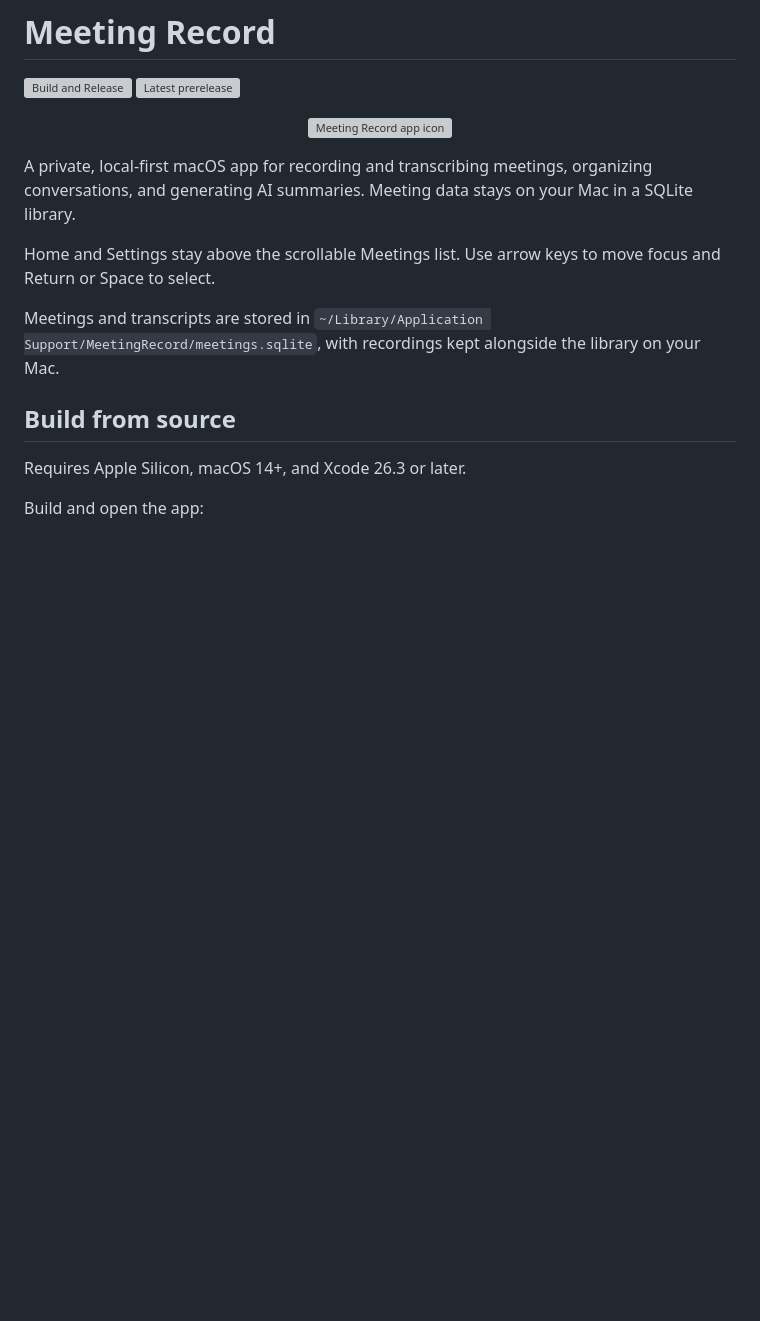
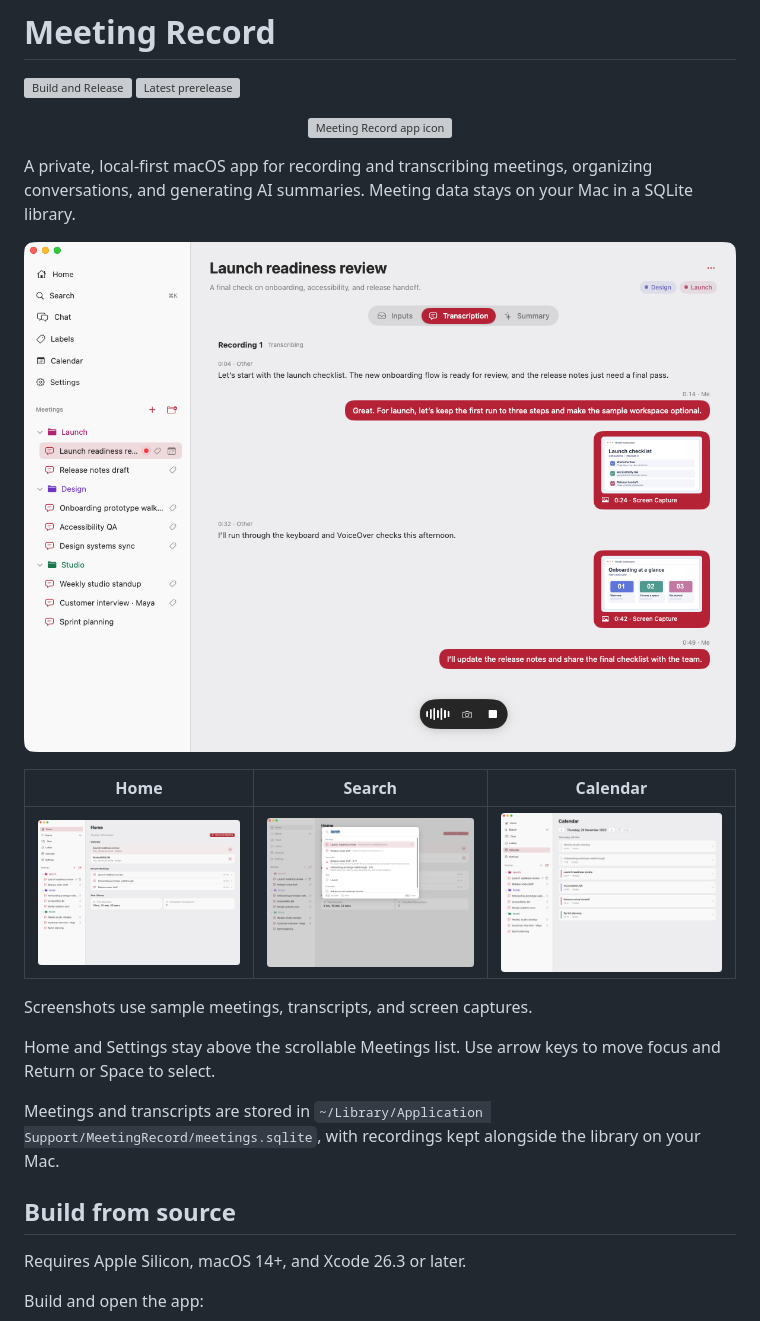
Before and after one commit to raphaelkieling/meeting-records, a Markdown page: README.md, the part around the change. Rendered like a GitHub page; pictures changed too: docs/screenshots/calendar.png (added), docs/screenshots/home.png (added), docs/screenshots/search.png (added); blank space fills up the shorter version; grey boxes are pictures that could not be loaded.

Commit message:
docs: adding docs and better readme

```diff
--- a/README.md
+++ b/README.md
@@ -8,6 +8,14 @@
 </p>
 
 A private, local-first macOS app for recording and transcribing meetings, organizing conversations, and generating AI summaries. Meeting data stays on your Mac in a SQLite library.
+
+![Meeting Record transcribing a meeting during recording, with timestamps and screen captures](docs/screenshots/transcription.png)
+
+| Home | Search | Calendar |
+| --- | --- | --- |
+| [![Home with calendar events and recent meetings](docs/screenshots/home.png)](docs/screenshots/home.png) | [![Search results across meeting titles, labels, and transcripts](docs/screenshots/search.png)](docs/screenshots/search.png) | [![Calendar agenda with events from multiple calendars](docs/screenshots/calendar.png)](docs/screenshots/calendar.png) |
+
+Screenshots use sample meetings, transcripts, and screen captures.
 
 Home and Settings stay above the scrollable Meetings list. Use arrow keys to move focus and Return or Space to select.
 
```
Also changed, not shown: 7 other files.
